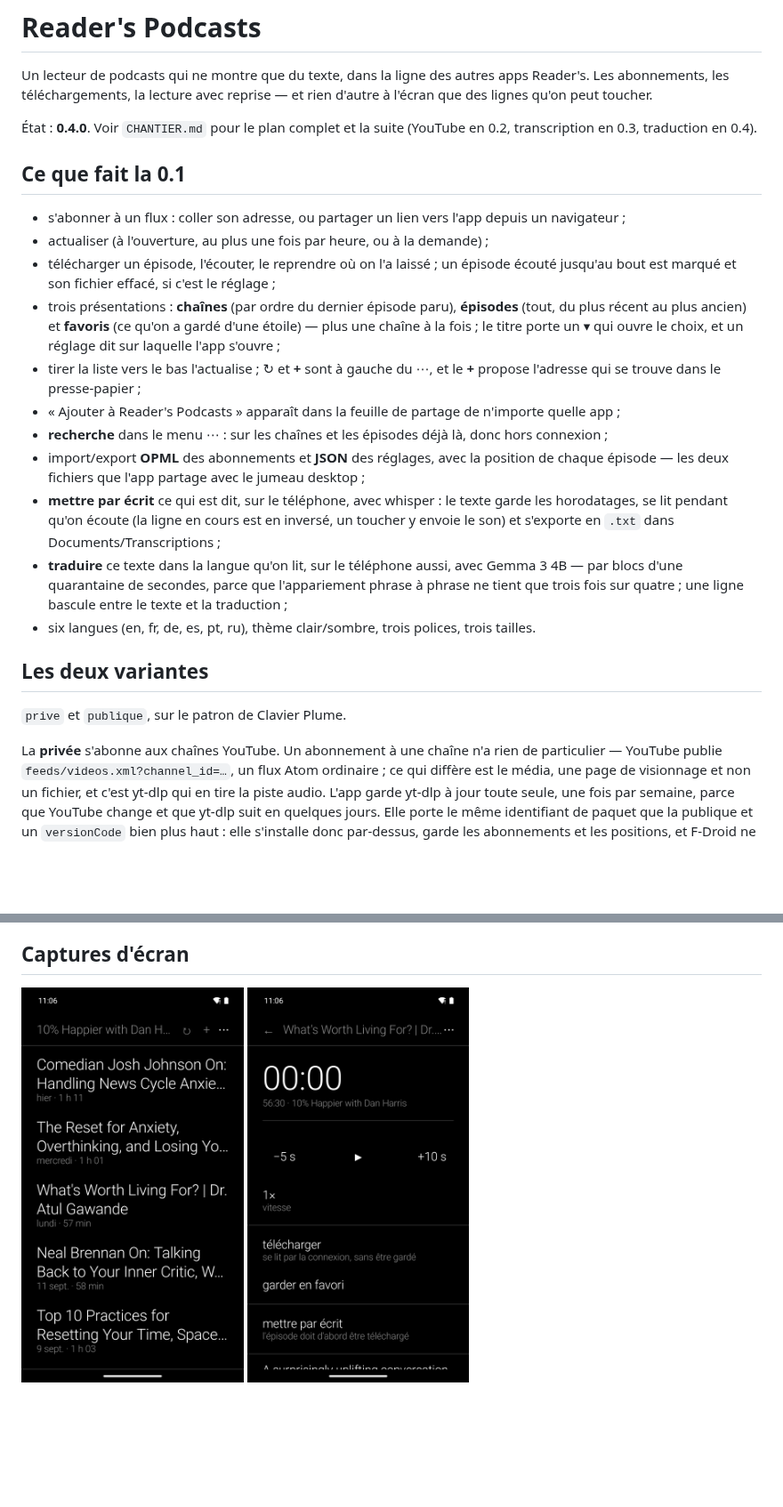
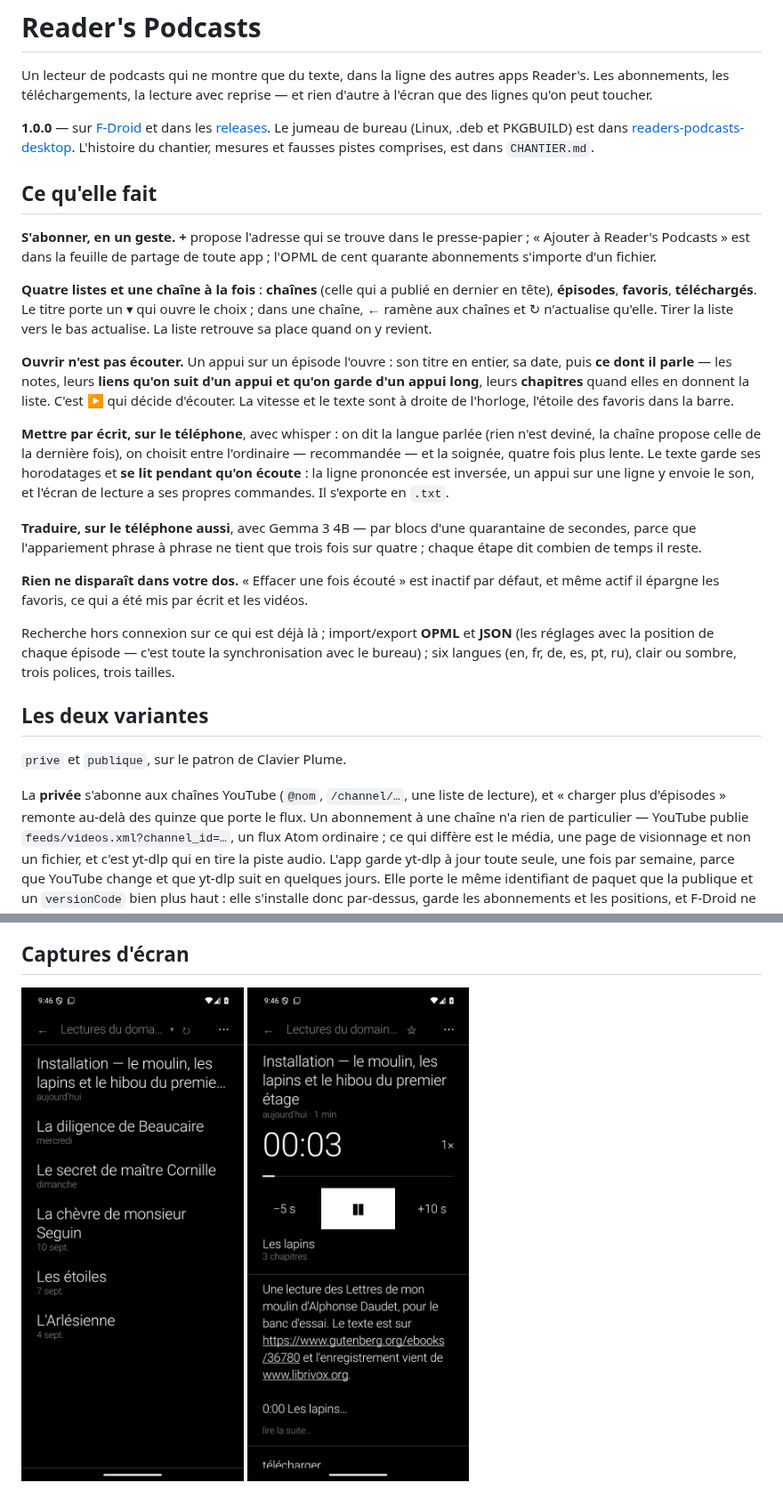
Before and after one commit to funkypitt/readers-podcasts, a Markdown page: README.md, 2 parts joined by grey strips. Shown at 89% size. GitHub-like rendering; pictures changed too: docs/screenshot-1.png, docs/screenshot-2.png; blank space fills up the shorter version.

```diff
--- a/README.md
+++ b/README.md
@@ -6,37 +6,50 @@ Un lecteur de podcasts qui ne montre que du texte, dans la ligne des autres apps
 Les abonnements, les téléchargements, la lecture avec reprise — et rien d'autre à l'écran que
 des lignes qu'on peut toucher.
 
-État : **0.4.0**. Voir `CHANTIER.md` pour le plan complet et la suite (YouTube en 0.2,
-transcription en 0.3, traduction en 0.4).
+**1.0.0** — sur [F-Droid](https://funkypitt.github.io/fdroid-repo/repo) et dans les
+[releases](https://github.com/funkypitt/readers-podcasts/releases). Le jumeau de bureau (Linux,
+.deb et PKGBUILD) est dans [readers-podcasts-desktop](https://github.com/funkypitt/readers-podcasts-desktop).
+L'histoire du chantier, mesures et fausses pistes comprises, est dans `CHANTIER.md`.
 
-## Ce que fait la 0.1
+## Ce qu'elle fait
 
-- s'abonner à un flux : coller son adresse, ou partager un lien vers l'app depuis un navigateur ;
-- actualiser (à l'ouverture, au plus une fois par heure, ou à la demande) ;
-- télécharger un épisode, l'écouter, le reprendre où on l'a laissé ; un épisode écouté jusqu'au
-  bout est marqué et son fichier effacé, si c'est le réglage ;
-- trois présentations : **chaînes** (par ordre du dernier épisode paru), **épisodes** (tout, du
-  plus récent au plus ancien) et **favoris** (ce qu'on a gardé d'une étoile) — plus une chaîne à
-  la fois ; le titre porte un ▾ qui ouvre le choix, et un réglage dit sur laquelle l'app s'ouvre ;
-- tirer la liste vers le bas l'actualise ; ↻ et **+** sont à gauche du ⋯, et le **+** propose
-  l'adresse qui se trouve dans le presse-papier ;
-- « Ajouter à Reader's Podcasts » apparaît dans la feuille de partage de n'importe quelle app ;
-- **recherche** dans le menu ⋯ : sur les chaînes et les épisodes déjà là, donc hors connexion ;
-- import/export **OPML** des abonnements et **JSON** des réglages, avec la position de chaque
-  épisode — les deux fichiers que l'app partage avec le jumeau desktop ;
-- **mettre par écrit** ce qui est dit, sur le téléphone, avec whisper : le texte garde les
-  horodatages, se lit pendant qu'on écoute (la ligne en cours est en inversé, un toucher y envoie
-  le son) et s'exporte en `.txt` dans Documents/Transcriptions ;
-- **traduire** ce texte dans la langue qu'on lit, sur le téléphone aussi, avec Gemma 3 4B — par
-  blocs d'une quarantaine de secondes, parce que l'appariement phrase à phrase ne tient que trois
-  fois sur quatre ; une ligne bascule entre le texte et la traduction ;
-- six langues (en, fr, de, es, pt, ru), thème clair/sombre, trois polices, trois tailles.
+**S'abonner, en un geste.** **+** propose l'adresse qui se trouve dans le presse-papier ;
+« Ajouter à Reader's Podcasts » est dans la feuille de partage de toute app ; l'OPML de cent
+quarante abonnements s'importe d'un fichier.
+
+**Quatre listes et une chaîne à la fois** : **chaînes** (celle qui a publié en dernier en tête),
+**épisodes**, **favoris**, **téléchargés**. Le titre porte un ▾ qui ouvre le choix ; dans une
+chaîne, ← ramène aux chaînes et ↻ n'actualise qu'elle. Tirer la liste vers le bas actualise. La
+liste retrouve sa place quand on y revient.
+
+**Ouvrir n'est pas écouter.** Un appui sur un épisode l'ouvre : son titre en entier, sa date, puis
+**ce dont il parle** — les notes, leurs **liens qu'on suit d'un appui et qu'on garde d'un appui
+long**, leurs **chapitres** quand elles en donnent la liste. C'est ▶ qui décide d'écouter. La
+vitesse et le texte sont à droite de l'horloge, l'étoile des favoris dans la barre.
+
+**Mettre par écrit, sur le téléphone**, avec whisper : on dit la langue parlée (rien n'est deviné,
+la chaîne propose celle de la dernière fois), on choisit entre l'ordinaire — recommandée — et la
+soignée, quatre fois plus lente. Le texte garde ses horodatages et **se lit pendant qu'on
+écoute** : la ligne prononcée est inversée, un appui sur une ligne y envoie le son, et l'écran de
+lecture a ses propres commandes. Il s'exporte en `.txt`.
+
+**Traduire, sur le téléphone aussi**, avec Gemma 3 4B — par blocs d'une quarantaine de secondes,
+parce que l'appariement phrase à phrase ne tient que trois fois sur quatre ; chaque étape dit
+combien de temps il reste.
+
+**Rien ne disparaît dans votre dos.** « Effacer une fois écouté » est inactif par défaut, et même
+actif il épargne les favoris, ce qui a été mis par écrit et les vidéos.
+
+Recherche hors connexion sur ce qui est déjà là ; import/export **OPML** et **JSON** (les réglages
+avec la position de chaque épisode — c'est toute la synchronisation avec le bureau) ; six langues
+(en, fr, de, es, pt, ru), clair ou sombre, trois polices, trois tailles.
 
 ## Les deux variantes
 
 `prive` et `publique`, sur le patron de Clavier Plume.
 
-La **privée** s'abonne aux chaînes YouTube. Un abonnement à une chaîne n'a rien de particulier —
+La **privée** s'abonne aux chaînes YouTube (`@nom`, `/channel/…`, une liste de lecture), et
+« charger plus d'épisodes » remonte au-delà des quinze que porte le flux. Un abonnement à une chaîne n'a rien de particulier —
 YouTube publie `feeds/videos.xml?channel_id=…`, un flux Atom ordinaire ; ce qui diffère est le
 média, une page de visionnage et non un fichier, et c'est yt-dlp qui en tire la piste audio.
 L'app garde yt-dlp à jour toute seule, une fois par semaine, parce que YouTube change et que
```
Also changed, not shown: CHANTIER.md (+31 -0 lines), 15 other files.
